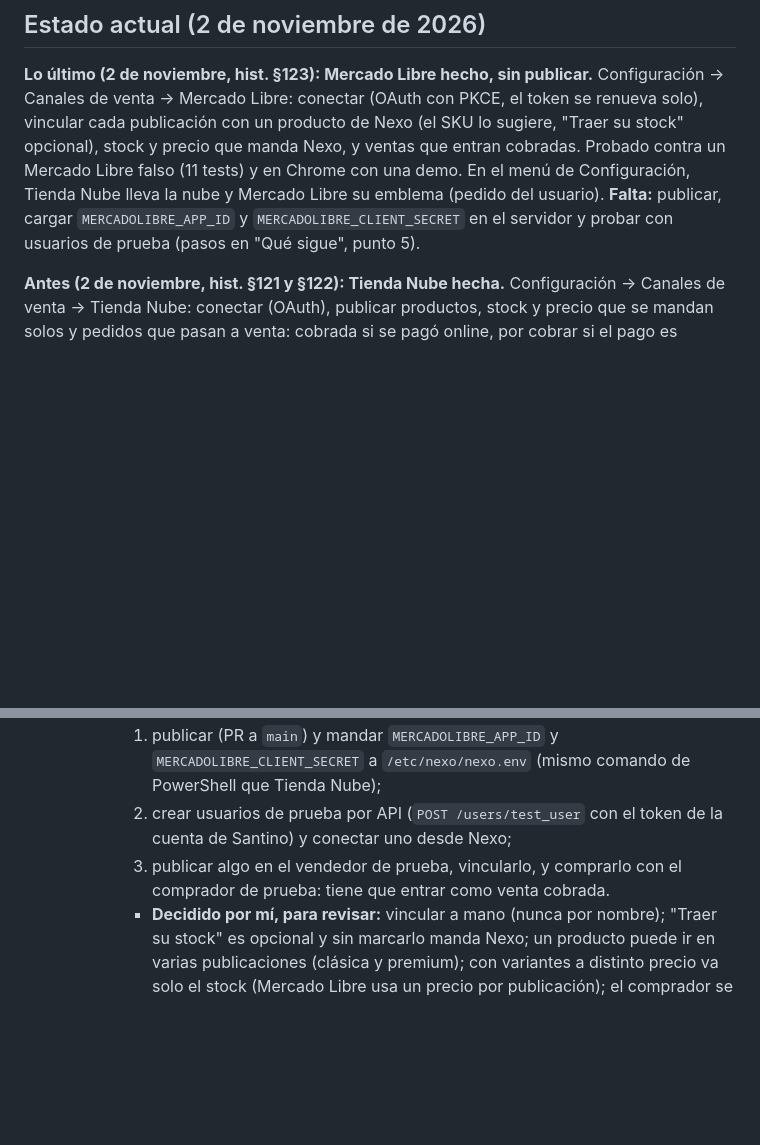
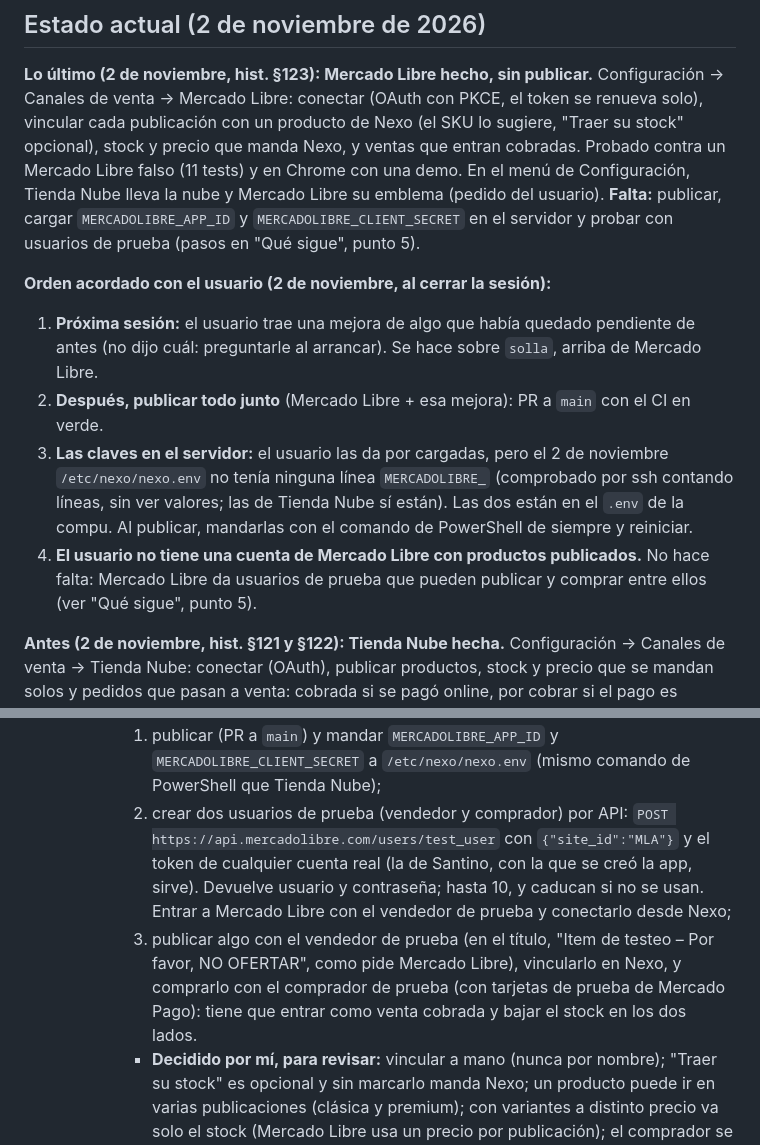
Before and after one commit to Code7C26/Nexo, a Markdown page: handoff.md, 2 parts joined by grey strips. GitHub-like rendering; blank space fills up the shorter version.

Commit message:
docs(handoff): orden hasta publicar Mercado Libre y cómo probarlo sin cuenta vendedora
Co-Authored-By: Claude Opus 5.5 <noreply@anthropic.com>

```diff
--- a/handoff.md
+++ b/handoff.md
@@ -30,6 +30,21 @@ y en Chrome con una demo. En el menú de Configuración, Tienda Nube lleva la
 nube y Mercado Libre su emblema (pedido del usuario). **Falta:** publicar,
 cargar `MERCADOLIBRE_APP_ID` y `MERCADOLIBRE_CLIENT_SECRET` en el servidor y
 probar con usuarios de prueba (pasos en "Qué sigue", punto 5).
+
+**Orden acordado con el usuario (2 de noviembre, al cerrar la sesión):**
+1. **Próxima sesión:** el usuario trae una mejora de algo que había quedado
+   pendiente de antes (no dijo cuál: preguntarle al arrancar). Se hace sobre
+   `solla`, arriba de Mercado Libre.
+2. **Después, publicar todo junto** (Mercado Libre + esa mejora): PR a `main`
+   con el CI en verde.
+3. **Las claves en el servidor:** el usuario las da por cargadas, pero el 2 de
+   noviembre `/etc/nexo/nexo.env` no tenía ninguna línea `MERCADOLIBRE_`
+   (comprobado por ssh contando líneas, sin ver valores; las de Tienda Nube
+   sí están). Las dos están en el `.env` de la compu. Al publicar, mandarlas
+   con el comando de PowerShell de siempre y reiniciar.
+4. **El usuario no tiene una cuenta de Mercado Libre con productos
+   publicados.** No hace falta: Mercado Libre da usuarios de prueba que
+   pueden publicar y comprar entre ellos (ver "Qué sigue", punto 5).
 
 **Antes (2 de noviembre, hist. §121 y §122): Tienda Nube hecha.**
 Configuración → Canales de venta → Tienda Nube: conectar (OAuth), publicar
@@ -1183,10 +1198,17 @@ vigente, y ya cuenta como planificación con el equipo (CLAUDE.md §27, §38).
        1. publicar (PR a `main`) y mandar `MERCADOLIBRE_APP_ID` y
           `MERCADOLIBRE_CLIENT_SECRET` a `/etc/nexo/nexo.env` (mismo comando
           de PowerShell que Tienda Nube);
-       2. crear usuarios de prueba por API (`POST /users/test_user` con el
-          token de la cuenta de Santino) y conectar uno desde Nexo;
-       3. publicar algo en el vendedor de prueba, vincularlo, y comprarlo con
-          el comprador de prueba: tiene que entrar como venta cobrada.
+       2. crear dos usuarios de prueba (vendedor y comprador) por API:
+          `POST https://api.mercadolibre.com/users/test_user` con
+          `{"site_id":"MLA"}` y el token de cualquier cuenta real (la de
+          Santino, con la que se creó la app, sirve). Devuelve usuario y
+          contraseña; hasta 10, y caducan si no se usan. Entrar a Mercado
+          Libre con el vendedor de prueba y conectarlo desde Nexo;
+       3. publicar algo con el vendedor de prueba (en el título,
+          "Item de testeo – Por favor, NO OFERTAR", como pide Mercado Libre),
+          vincularlo en Nexo, y comprarlo con el comprador de prueba (con
+          tarjetas de prueba de Mercado Pago): tiene que entrar como venta
+          cobrada y bajar el stock en los dos lados.
        - **Decidido por mí, para revisar:** vincular a mano (nunca por
          nombre); "Traer su stock" es opcional y sin marcarlo manda Nexo; un
          producto puede ir en varias publicaciones (clásica y premium); con
```
